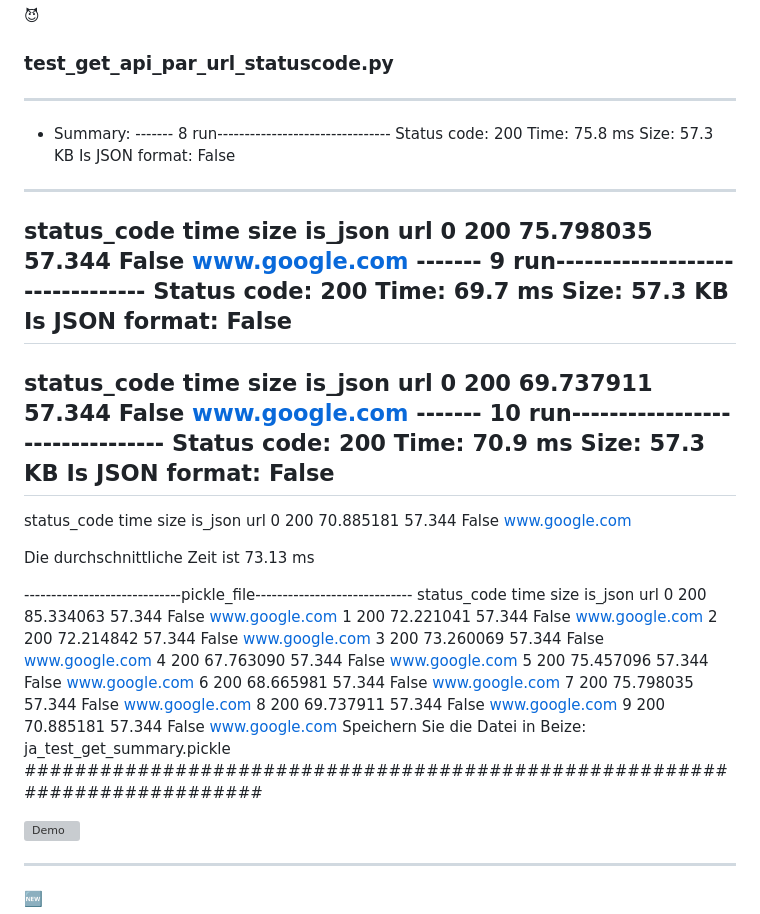
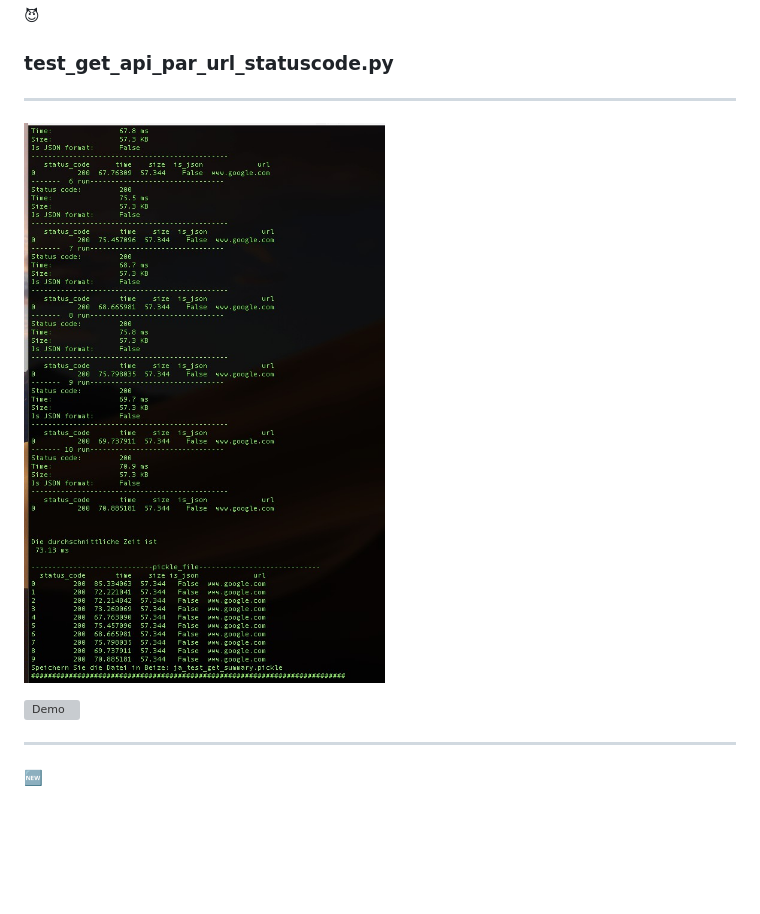
Before and after one commit to wolfmib/ja_javascript, a Markdown page: ja_postman_test_api/Readme.md, the part around the change. Drawn GitHub-style; pictures changed too: ja_postman_test_api/demo/ja_test_get_par_url.jpg (added); blank space fills up the shorter version; grey boxes are pictures that could not be loaded.

Commit message:
updated_image

```diff
--- a/ja_postman_test_api/Readme.md
+++ b/ja_postman_test_api/Readme.md
@@ -19,51 +19,7 @@ Size:                57.3 KB
 ### test_get_api_par_url_statuscode.py
 
 ---
-- Summary:
--------  8 run--------------------------------
-Status code:         200
-Time:                75.8 ms
-Size:                57.3 KB
-Is JSON format:      False
------------------------------------------------
-   status_code       time    size  is_json             url
-0          200  75.798035  57.344    False  www.google.com
--------  9 run--------------------------------
-Status code:         200
-Time:                69.7 ms
-Size:                57.3 KB
-Is JSON format:      False
------------------------------------------------
-   status_code       time    size  is_json             url
-0          200  69.737911  57.344    False  www.google.com
-------- 10 run--------------------------------
-Status code:         200
-Time:                70.9 ms
-Size:                57.3 KB
-Is JSON format:      False
------------------------------------------------
-   status_code       time    size  is_json             url
-0          200  70.885181  57.344    False  www.google.com
-
-
-
-Die durchschnittliche Zeit ist
- 73.13 ms
-
------------------------------pickle_file-----------------------------
-  status_code       time    size is_json             url
-0         200  85.334063  57.344   False  www.google.com
-1         200  72.221041  57.344   False  www.google.com
-2         200  72.214842  57.344   False  www.google.com
-3         200  73.260069  57.344   False  www.google.com
-4         200  67.763090  57.344   False  www.google.com
-5         200  75.457096  57.344   False  www.google.com
-6         200  68.665981  57.344   False  www.google.com
-7         200  75.798035  57.344   False  www.google.com
-8         200  69.737911  57.344   False  www.google.com
-9         200  70.885181  57.344   False  www.google.com
-Speichern Sie die Datei in Beize: ja_test_get_summary.pickle
-###########################################################################
+![Image](demo/ja_test_get_par_url.jpg)
 
 
 ![Demo](demo/ja_test_get_api_demo.mp4)
```
